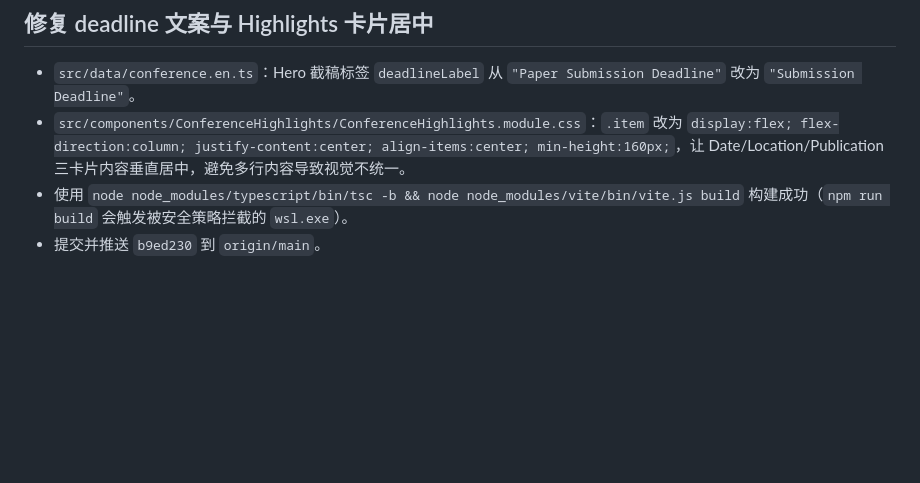
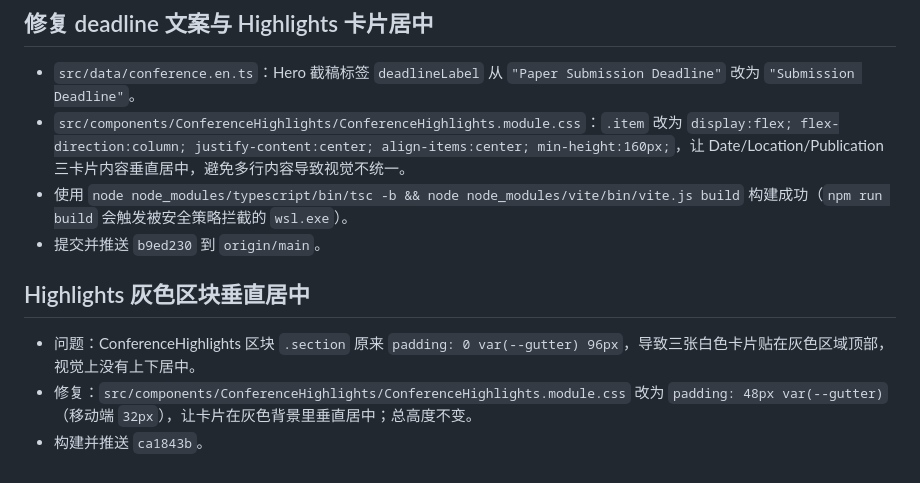
Before and after one commit to China6577/doc-ai-web, a Markdown page: .workbuddy/memory/2026-09-15.md, the part around the change. Drawn GitHub-style; blank space fills up the shorter version.

Commit message:
docs: update work log for highlights vertical centering

```diff
--- a/.workbuddy/memory/2026-09-15.md
+++ b/.workbuddy/memory/2026-09-15.md
@@ -142,3 +142,9 @@
 - `src/components/ConferenceHighlights/ConferenceHighlights.module.css`：`.item` 改为 `display:flex; flex-direction:column; justify-content:center; align-items:center; min-height:160px;`，让 Date/Location/Publication 三卡片内容垂直居中，避免多行内容导致视觉不统一。
 - 使用 `node node_modules/typescript/bin/tsc -b && node node_modules/vite/bin/vite.js build` 构建成功（`npm run build` 会触发被安全策略拦截的 `wsl.exe`）。
 - 提交并推送 `b9ed230` 到 `origin/main`。
+
+## Highlights 灰色区块垂直居中
+
+- 问题：ConferenceHighlights 区块 `.section` 原来 `padding: 0 var(--gutter) 96px`，导致三张白色卡片贴在灰色区域顶部，视觉上没有上下居中。
+- 修复：`src/components/ConferenceHighlights/ConferenceHighlights.module.css` 改为 `padding: 48px var(--gutter)`（移动端 `32px`），让卡片在灰色背景里垂直居中；总高度不变。
+- 构建并推送 `ca1843b`。
```
